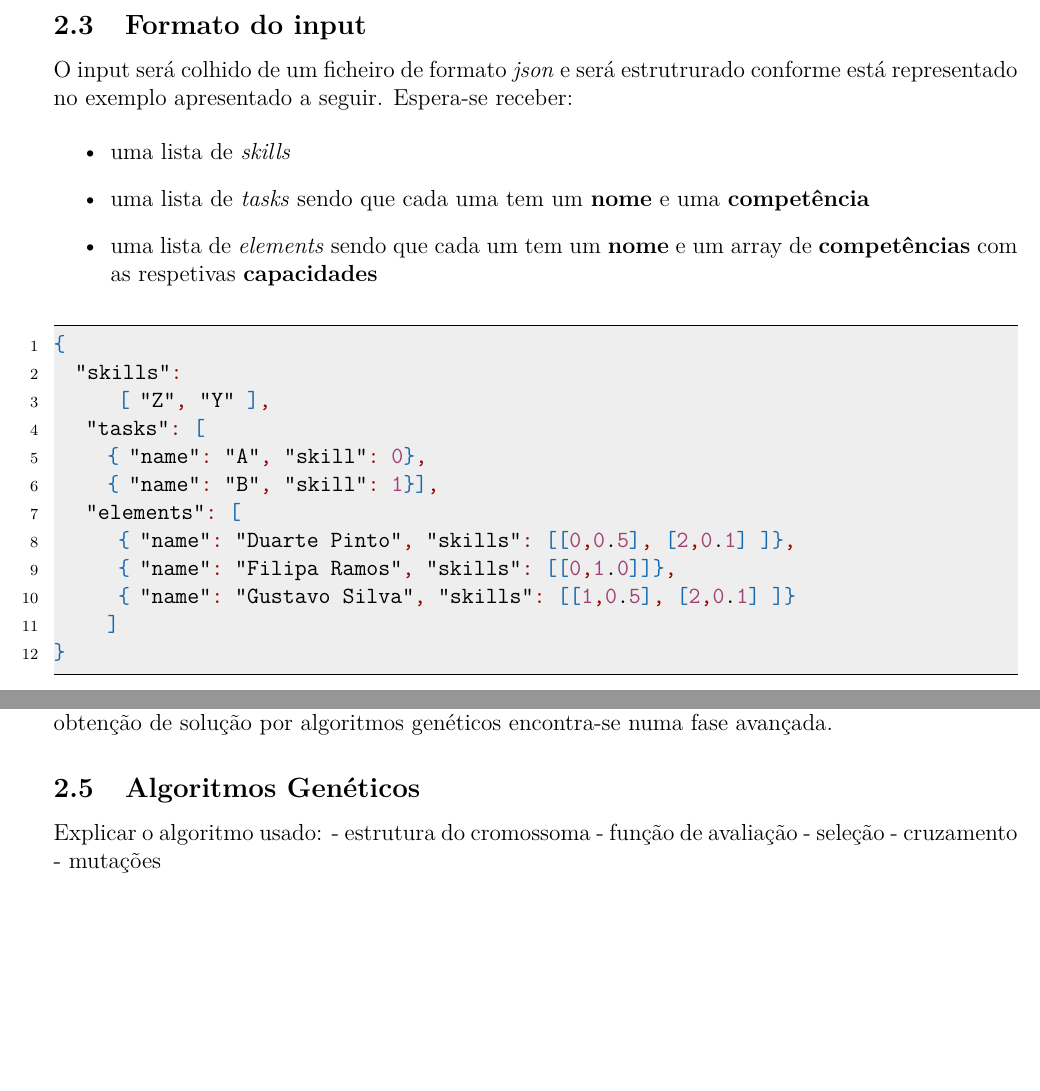
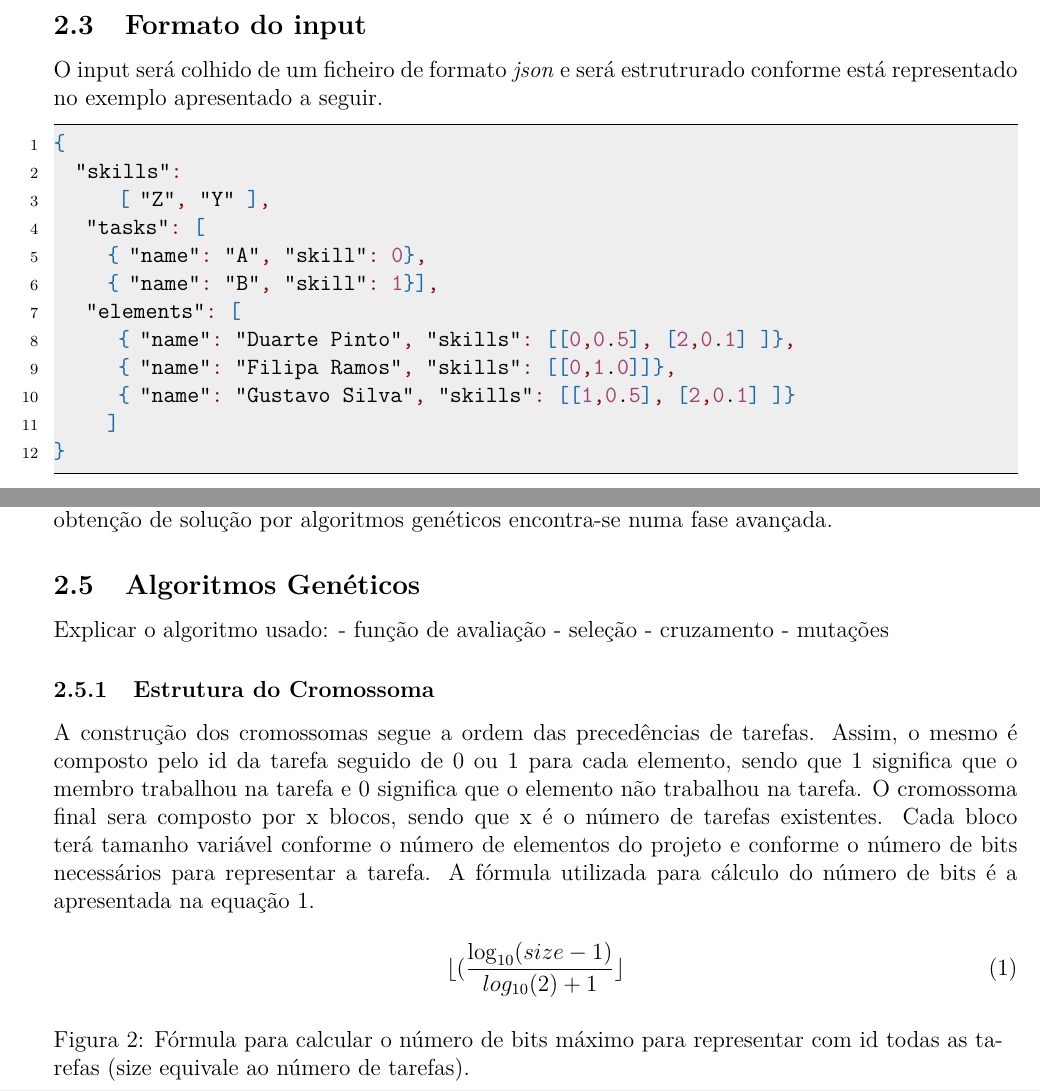
Before and after one commit to gtugablue/IART-Project-Management-Optimizer, a LaTeX document (report/title_page_1.tex): two parts of page 4 of 6 before the commit and two parts of page 4 of 7 after it, joined at a grey line, cut so that both start at the same text, the shorter picture padded with empty space. Compiled offline with pdfLaTeX.

Commit message:
report genetic's explanation started

```diff
--- a/report/title_page_1.tex
+++ b/report/title_page_1.tex
@@ -203,13 +203,7 @@ A arquitetura pensada para o projeto passa pela implementação de três classes
 
 \subsection{Formato do input}
 
-O input será colhido de um ficheiro de formato \textit{json} e será estrutrurado conforme está representado no exemplo apresentado a seguir. Espera-se receber:
-
-\begin{itemize}
- 	\item uma lista de \textit{skills}
-	\item uma lista de \textit{tasks} sendo que cada uma tem um \textbf{nome} e uma \textbf{competência}
-	\item uma lista de \textit{elements} sendo que cada um tem um \textbf{nome} e um array de \textbf{competências} com as respetivas \textbf{capacidades}
-\end{itemize}
+O input será colhido de um ficheiro de formato \textit{json} e será estrutrurado conforme está representado no exemplo apresentado a seguir.
 
 \begin{lstlisting}[language=json,firstnumber=1]
 {
@@ -233,11 +227,21 @@ O projeto será dividido em fases de trabalho. A inicial passa pelo desenvolvime
 \subsection{Algoritmos Genéticos}
 \justify\normalsize
 Explicar o algoritmo usado:
-	- estrutura do cromossoma
 	- função de avaliação
 	- seleção
 	- cruzamento
 	- mutações
+
+\subsubsection{Estrutura do Cromossoma}
+\justify\normalsize
+A construção dos cromossomas segue a ordem das precedências de tarefas. Assim, o mesmo é composto pelo id da tarefa seguido de 0 ou 1 para cada elemento, sendo que 1 significa que o membro trabalhou na tarefa e 0 significa que o elemento não trabalhou na tarefa. O cromossoma final sera composto por x blocos, sendo que x é o número de tarefas existentes. Cada bloco terá tamanho variável conforme o número de elementos do projeto e conforme o número de bits necessários para representar a tarefa. A fórmula utilizada para cálculo do número de bits é a apresentada na equação \ref{equação 1}.
+
+\begin{figure}[!ht]
+\begin{equation} \label{equação 1}
+\lfloor (\dfrac{\log_{10}(size-1)}{log_{10}(2)+1} \rfloor
+\end{equation}
+\caption{Fórmula para calcular o número de bits máximo para representar com id todas as tarefas (size equivale ao número de tarefas).}
+\end{figure}
 
 \subsection{Arrefecimento Simulado}
 \justify\normalsize
```
